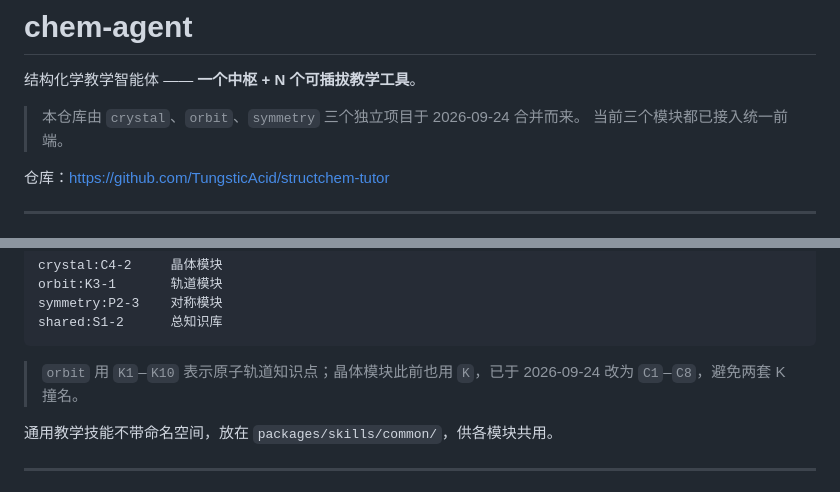
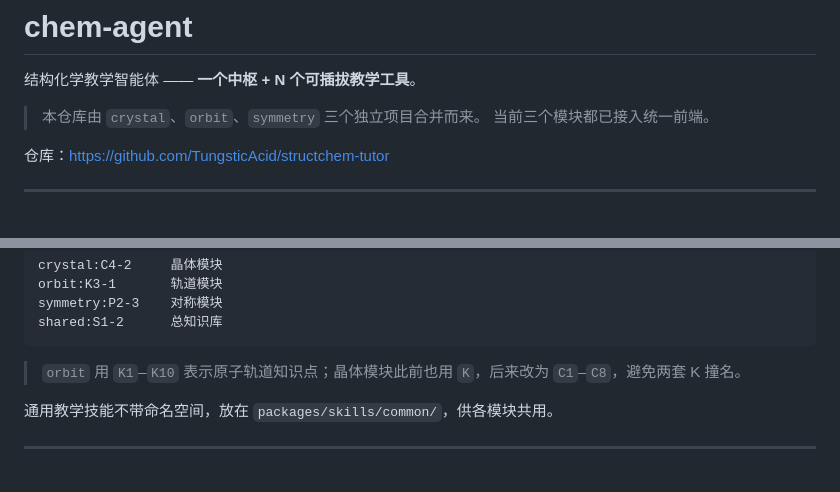
Before and after one commit to TungsticAcid/structchem-tutor, a Markdown page: README.md, 2 parts joined by grey strips. Drawn GitHub-style.

Commit message:
docs: README 不写具体合并日期
User: do not state the exact merge date in user-facing README. Remove the 2026-09-24 occurrences; keep only the fact that three projects were merged.

````diff
--- a/README.md
+++ b/README.md
@@ -2,7 +2,7 @@
 
 结构化学教学智能体 —— **一个中枢 + N 个可插拔教学工具**。
 
-> 本仓库由 `crystal`、`orbit`、`symmetry` 三个独立项目于 2026-09-24 合并而来。
+> 本仓库由 `crystal`、`orbit`、`symmetry` 三个独立项目合并而来。
 > 当前三个模块都已接入统一前端。
 
 仓库：<https://github.com/TungsticAcid/structchem-tutor>
@@ -156,7 +156,7 @@ symmetry:P2-3    对称模块
 shared:S1-2      总知识库
 ```
 
-> `orbit` 用 `K1`–`K10` 表示原子轨道知识点；晶体模块此前也用 `K`，已于 2026-09-24 改为
+> `orbit` 用 `K1`–`K10` 表示原子轨道知识点；晶体模块此前也用 `K`，后来改为
 > `C1`–`C8`，避免两套 K 撞名。
 
 通用教学技能不带命名空间，放在 `packages/skills/common/`，供各模块共用。
````
